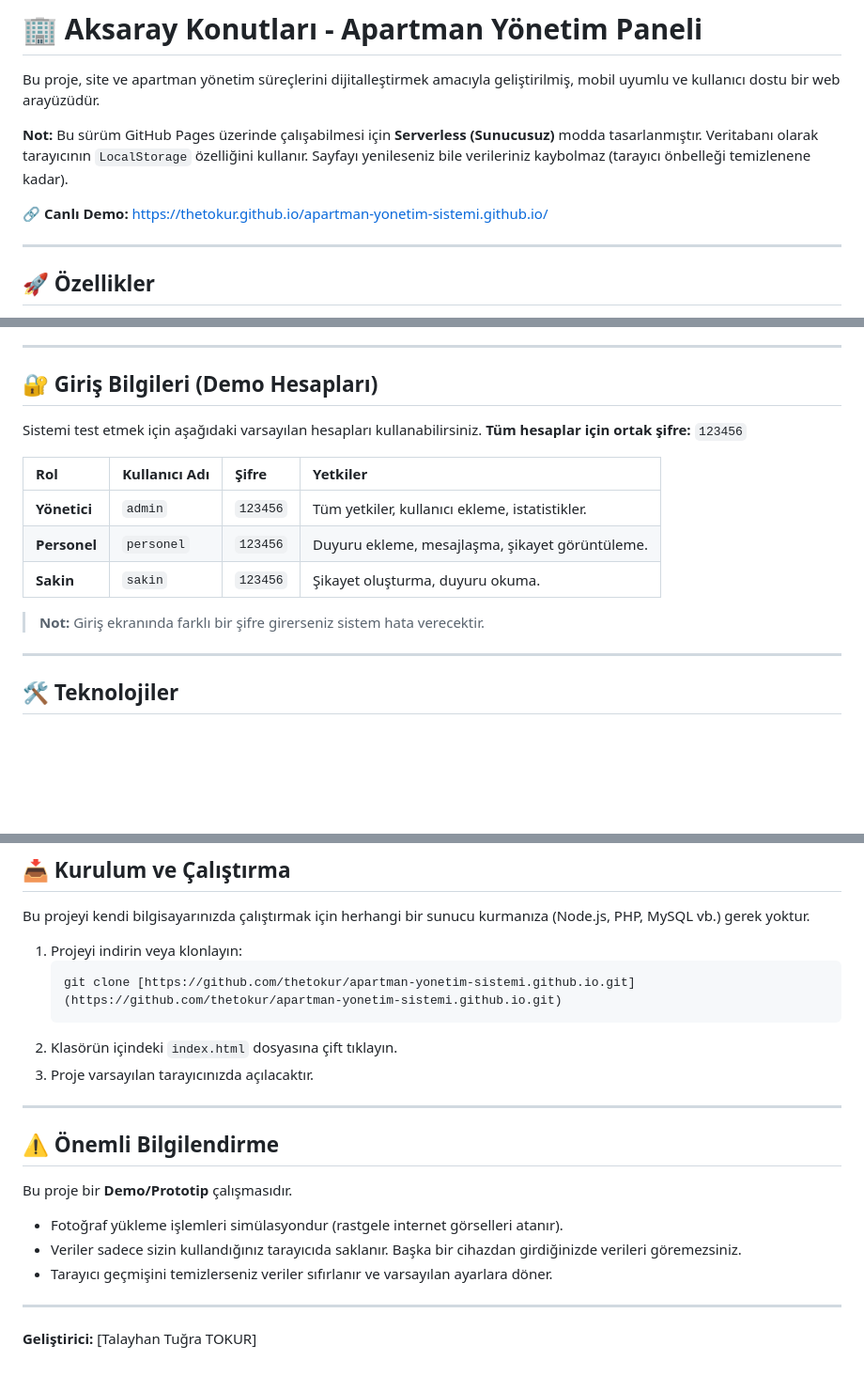
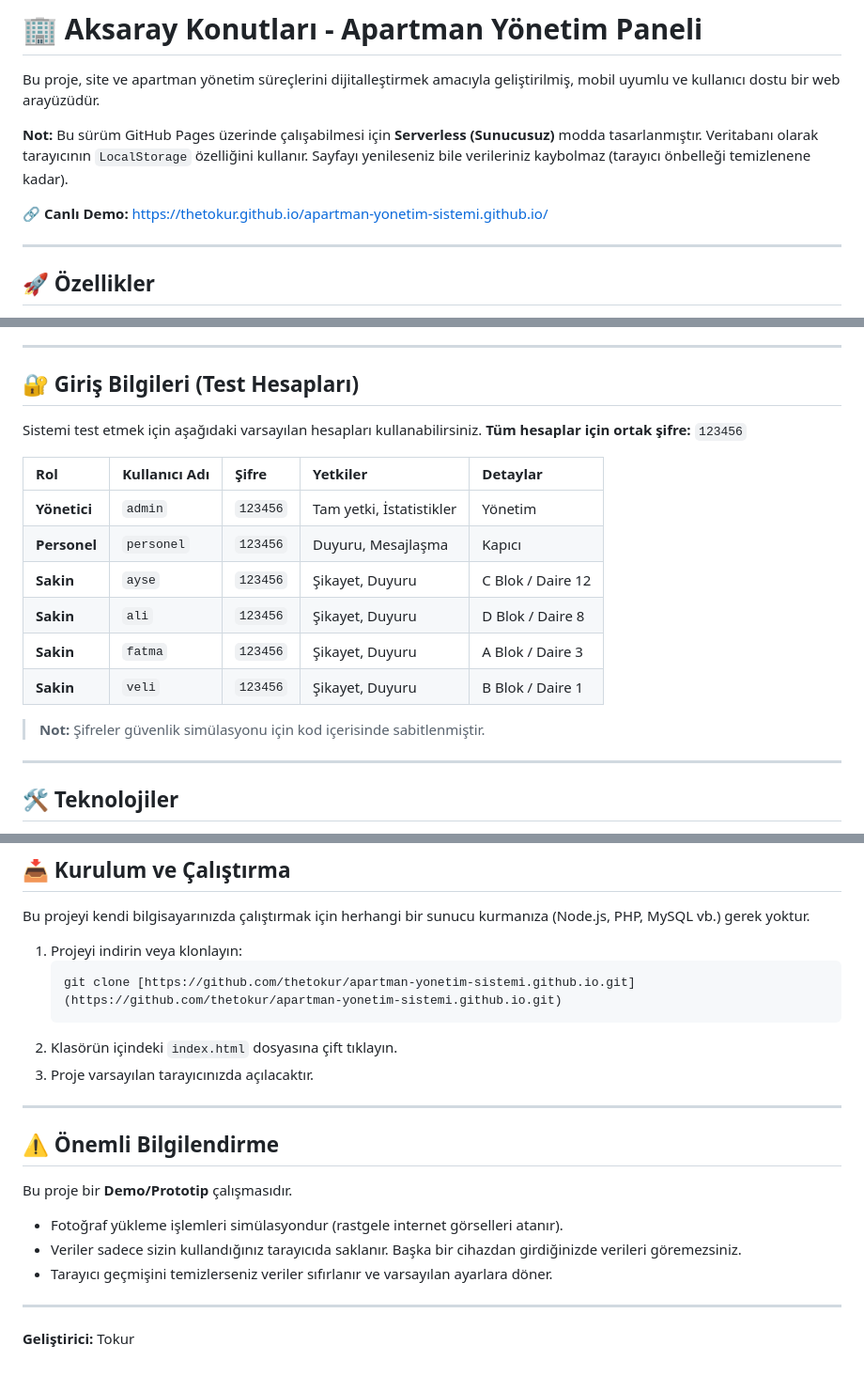
Before and after one commit to thetokur/apartman-yonetim-sistemi.github.io, a Markdown page: README.md, 3 parts joined by grey strips. Shown at 94% size. GitHub-like rendering; blank space fills up the shorter version.

```diff
--- a/README.md
+++ b/README.md
@@ -4,7 +4,7 @@ Bu proje, site ve apartman yönetim süreçlerini dijitalleştirmek amacıyla ge
 
 **Not:** Bu sürüm GitHub Pages üzerinde çalışabilmesi için **Serverless (Sunucusuz)** modda tasarlanmıştır. Veritabanı olarak tarayıcının `LocalStorage` özelliğini kullanır. Sayfayı yenileseniz bile verileriniz kaybolmaz (tarayıcı önbelleği temizlenene kadar).
 
-🔗 **Canlı Demo:** https://thetokur.github.io/apartman-yonetim-sistemi.github.io/
+🔗 **Canlı Demo:** [https://thetokur.github.io/apartman-yonetim-sistemi.github.io/](https://thetokur.github.io/apartman-yonetim-sistemi.github.io/)
 
 ---
 
@@ -21,18 +21,21 @@ Bu proje, site ve apartman yönetim süreçlerini dijitalleştirmek amacıyla ge
 
 ---
 
-## 🔐 Giriş Bilgileri (Demo Hesapları)
+## 🔐 Giriş Bilgileri (Test Hesapları)
 
 Sistemi test etmek için aşağıdaki varsayılan hesapları kullanabilirsiniz.
 **Tüm hesaplar için ortak şifre:** `123456`
 
-| Rol | Kullanıcı Adı | Şifre | Yetkiler |
-| :--- | :--- | :--- | :--- |
-| **Yönetici** | `admin` | `123456` | Tüm yetkiler, kullanıcı ekleme, istatistikler. |
-| **Personel** | `personel` | `123456` | Duyuru ekleme, mesajlaşma, şikayet görüntüleme. |
-| **Sakin** | `sakin` | `123456` | Şikayet oluşturma, duyuru okuma. |
+| Rol | Kullanıcı Adı | Şifre | Yetkiler | Detaylar |
+| :--- | :--- | :--- | :--- | :--- |
+| **Yönetici** | `admin` | `123456` | Tam yetki, İstatistikler | Yönetim |
+| **Personel** | `personel` | `123456` | Duyuru, Mesajlaşma | Kapıcı |
+| **Sakin** | `ayse` | `123456` | Şikayet, Duyuru | C Blok / Daire 12 |
+| **Sakin** | `ali` | `123456` | Şikayet, Duyuru | D Blok / Daire 8 |
+| **Sakin** | `fatma` | `123456` | Şikayet, Duyuru | A Blok / Daire 3 |
+| **Sakin** | `veli` | `123456` | Şikayet, Duyuru | B Blok / Daire 1 |
 
-> **Not:** Giriş ekranında farklı bir şifre girerseniz sistem hata verecektir.
+> **Not:** Şifreler güvenlik simülasyonu için kod içerisinde sabitlenmiştir.
 
 ---
 
@@ -60,7 +63,6 @@ Bu projeyi kendi bilgisayarınızda çalıştırmak için herhangi bir sunucu ku
 2.  Klasörün içindeki `index.html` dosyasına çift tıklayın.
 3.  Proje varsayılan tarayıcınızda açılacaktır.
 
-
 ---
 
 ## ⚠️ Önemli Bilgilendirme
@@ -72,4 +74,4 @@ Bu proje bir **Demo/Prototip** çalışmasıdır.
 
 ---
 
-**Geliştirici:** [Talayhan Tuğra TOKUR]
+**Geliştirici:** Tokur
```
